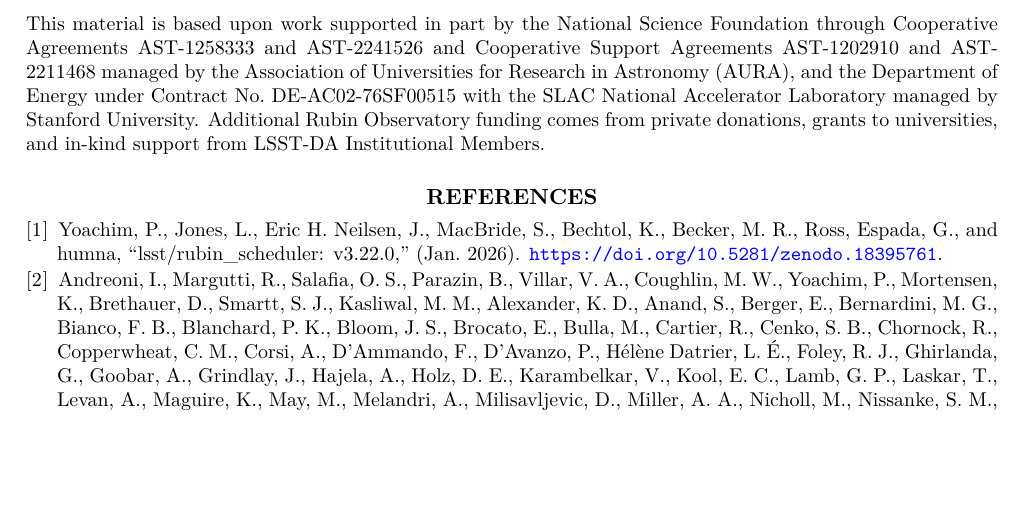
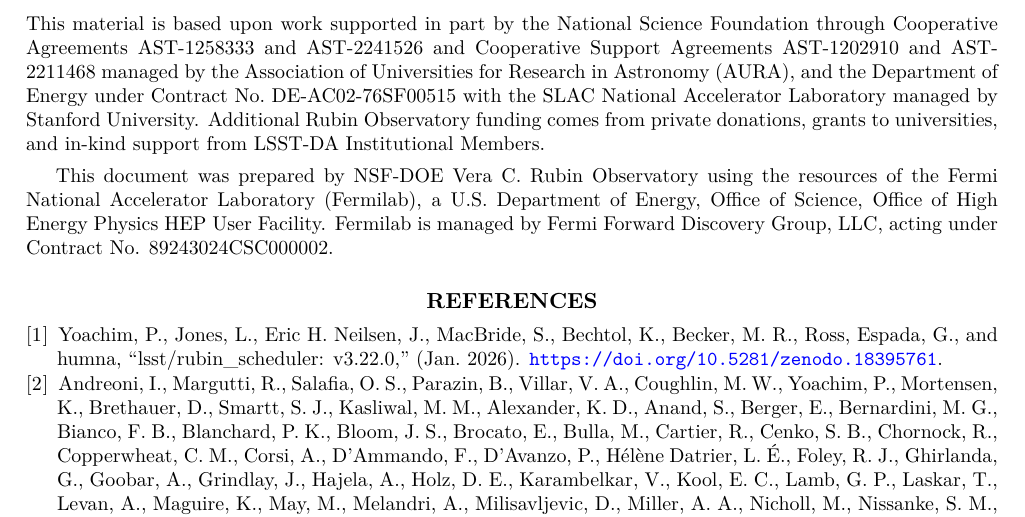
Before and after one commit to lsst-sims/smtn-020, a LaTeX paper (SMTN-020.tex): part of page 12 of 13, cut so that both start at the same text, the shorter picture padded with empty space. Compiled offline with XeLaTeX; a LaTeX package or settings file that is missing is left out.

Commit message:
Add fermilab acknowledgement

```diff
--- a/SMTN-020.tex
+++ b/SMTN-020.tex
@@ -58,6 +58,8 @@
 This material is based upon work supported in part by the National Science Foundation through Cooperative Agreements AST-1258333 and AST-2241526 and Cooperative Support Agreements AST-1202910 and AST-2211468 managed by the Association of Universities for Research in Astronomy (AURA), and the Department of Energy under Contract No.\ DE-AC02-76SF00515 with the SLAC National Accelerator Laboratory managed by Stanford University.
 Additional Rubin Observatory funding comes from private donations, grants to universities, and in-kind support from LSST-DA Institutional Members.
 
+This document was prepared by NSF-DOE Vera C. Rubin Observatory using the resources of the Fermi National Accelerator Laboratory (Fermilab), a U.S. Department of Energy, Office of Science, Office of High Energy Physics HEP User Facility. Fermilab is managed by Fermi Forward Discovery Group, LLC, acting under Contract No. 89243024CSC000002.
+
 % Include all the relevant bib files.
 % https://lsst-texmf.lsst.io/lsstdoc.html#bibliographies
 \bibliographystyle{spiebib}
```
